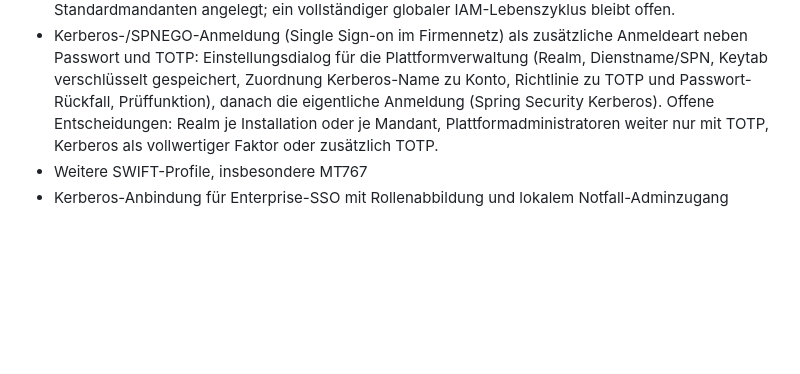
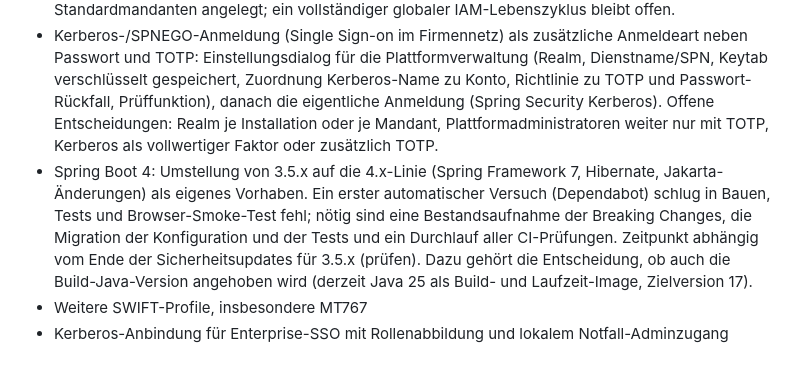
Before and after one commit to mascho44/corporate-LC_Manager, a Markdown page: ROADMAP.md, the part around the change. Drawn GitHub-style; blank space fills up the shorter version.

Commit message:
Roadmap: Spring Boot 4 (#11)
Co-authored-by: Markus Schorpp <markusschorpp@Markuss-MacBook-Air.local>
Co-authored-by: Claude Sonnet 5.5 <noreply@anthropic.com>

```diff
--- a/ROADMAP.md
+++ b/ROADMAP.md
@@ -44,5 +44,6 @@
 - EBICS-Anbindung für den sicheren Bankaustausch
 - Multiple Entities: Mandantenanlage und Wechsel deployed; Bearbeitung von Name/Standardsprache und expliziter Mandanten-Login lokal ergänzt. Globale Identitäten werden zunächst zentral im Standardmandanten angelegt; ein vollständiger globaler IAM-Lebenszyklus bleibt offen.
 - Kerberos-/SPNEGO-Anmeldung (Single Sign-on im Firmennetz) als zusätzliche Anmeldeart neben Passwort und TOTP: Einstellungsdialog für die Plattformverwaltung (Realm, Dienstname/SPN, Keytab verschlüsselt gespeichert, Zuordnung Kerberos-Name zu Konto, Richtlinie zu TOTP und Passwort-Rückfall, Prüffunktion), danach die eigentliche Anmeldung (Spring Security Kerberos). Offene Entscheidungen: Realm je Installation oder je Mandant, Plattformadministratoren weiter nur mit TOTP, Kerberos als vollwertiger Faktor oder zusätzlich TOTP.
+- Spring Boot 4: Umstellung von 3.5.x auf die 4.x-Linie (Spring Framework 7, Hibernate, Jakarta-Änderungen) als eigenes Vorhaben. Ein erster automatischer Versuch (Dependabot) schlug in Bauen, Tests und Browser-Smoke-Test fehl; nötig sind eine Bestandsaufnahme der Breaking Changes, die Migration der Konfiguration und der Tests und ein Durchlauf aller CI-Prüfungen. Zeitpunkt abhängig vom Ende der Sicherheitsupdates für 3.5.x (prüfen). Dazu gehört die Entscheidung, ob auch die Build-Java-Version angehoben wird (derzeit Java 25 als Build- und Laufzeit-Image, Zielversion 17).
 - Weitere SWIFT-Profile, insbesondere MT767
 - Kerberos-Anbindung für Enterprise-SSO mit Rollenabbildung und lokalem Notfall-Adminzugang
```
